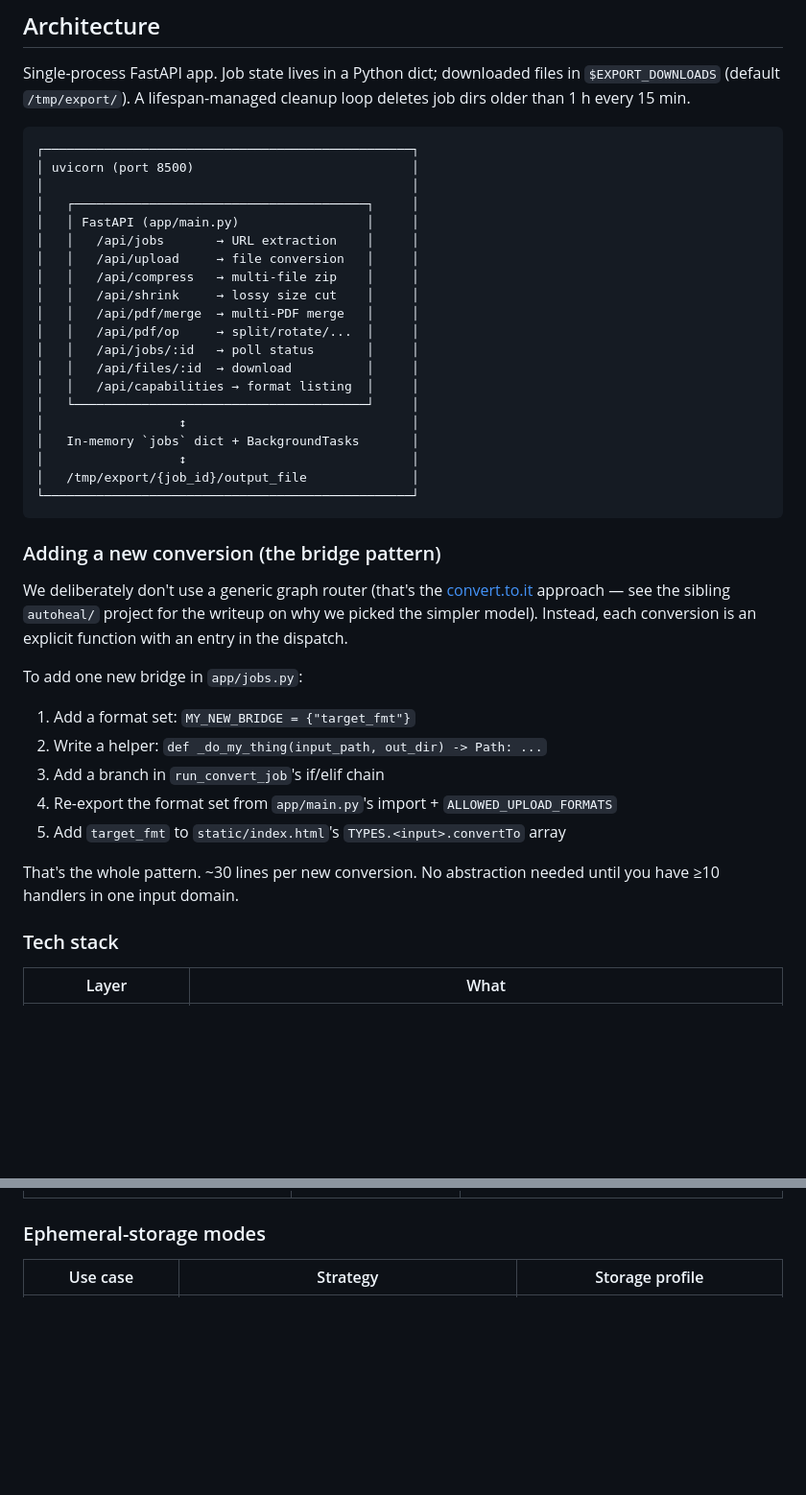
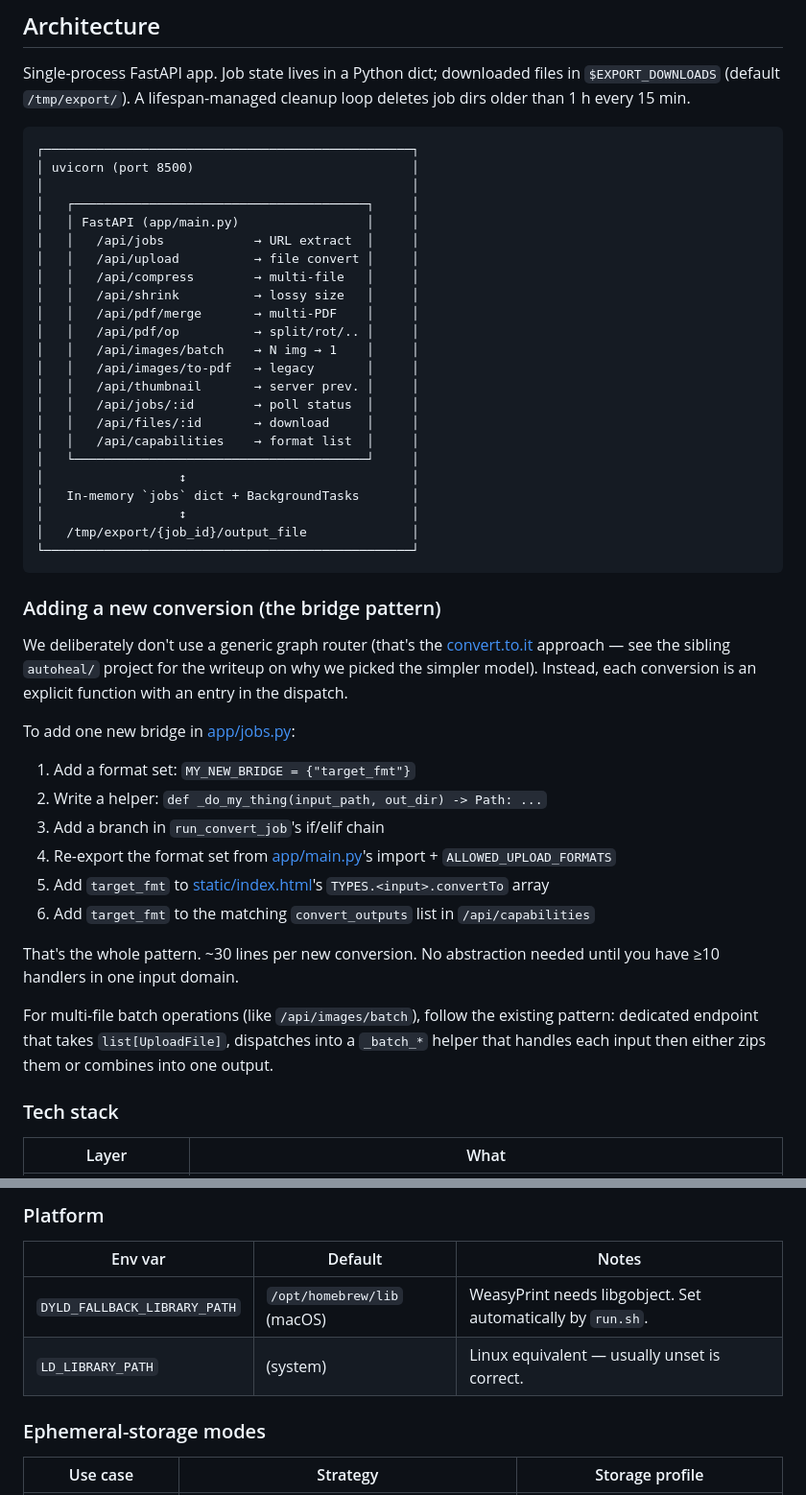
Before and after one commit to angelonrevelo/export, a Markdown page: README.md, 2 parts joined by grey strips. Shown at 96% size. GitHub-like rendering; blank space fills up the shorter version.

```diff
--- a/README.md
+++ b/README.md
@@ -112,15 +112,18 @@ deletes job dirs older than 1 h every 15 min.
 │                                                 │
 │   ┌───────────────────────────────────────┐     │
 │   │ FastAPI (app/main.py)                 │     │
-│   │   /api/jobs       → URL extraction    │     │
-│   │   /api/upload     → file conversion   │     │
-│   │   /api/compress   → multi-file zip    │     │
-│   │   /api/shrink     → lossy size cut    │     │
-│   │   /api/pdf/merge  → multi-PDF merge   │     │
-│   │   /api/pdf/op     → split/rotate/...  │     │
-│   │   /api/jobs/:id   → poll status       │     │
-│   │   /api/files/:id  → download          │     │
-│   │   /api/capabilities → format listing  │     │
+│   │   /api/jobs            → URL extract  │     │
+│   │   /api/upload          → file convert │     │
+│   │   /api/compress        → multi-file   │     │
+│   │   /api/shrink          → lossy size   │     │
+│   │   /api/pdf/merge       → multi-PDF    │     │
+│   │   /api/pdf/op          → split/rot/.. │     │
+│   │   /api/images/batch    → N img → 1    │     │
+│   │   /api/images/to-pdf   → legacy       │     │
+│   │   /api/thumbnail       → server prev. │     │
+│   │   /api/jobs/:id        → poll status  │     │
+│   │   /api/files/:id       → download     │     │
+│   │   /api/capabilities    → format list  │     │
 │   └───────────────────────────────────────┘     │
 │                  ↕                              │
 │   In-memory `jobs` dict + BackgroundTasks       │
@@ -136,16 +139,22 @@ We deliberately don't use a generic graph router (that's the
 `autoheal/` project for the writeup on why we picked the simpler model).
 Instead, each conversion is an explicit function with an entry in the dispatch.
 
-To add one new bridge in `app/jobs.py`:
+To add one new bridge in [app/jobs.py](app/jobs.py):
 
 1. Add a format set: `MY_NEW_BRIDGE = {"target_fmt"}`
 2. Write a helper: `def _do_my_thing(input_path, out_dir) -> Path: ...`
 3. Add a branch in `run_convert_job`'s if/elif chain
-4. Re-export the format set from `app/main.py`'s import + `ALLOWED_UPLOAD_FORMATS`
-5. Add `target_fmt` to `static/index.html`'s `TYPES.<input>.convertTo` array
+4. Re-export the format set from [app/main.py](app/main.py)'s import + `ALLOWED_UPLOAD_FORMATS`
+5. Add `target_fmt` to [static/index.html](static/index.html)'s `TYPES.<input>.convertTo` array
+6. Add `target_fmt` to the matching `convert_outputs` list in `/api/capabilities`
 
 That's the whole pattern. ~30 lines per new conversion. No abstraction needed
 until you have ≥10 handlers in one input domain.
+
+For multi-file batch operations (like `/api/images/batch`), follow the
+existing pattern: dedicated endpoint that takes `list[UploadFile]`, dispatches
+into a `_batch_*` helper that handles each input then either zips them or
+combines into one output.
 
 ### Tech stack
 
@@ -192,3 +232,9 @@ until you have ≥10 handlers in one input domain.
+### Platform
+
+| Env var | Default | Notes |
+|---|---|---|
+| `DYLD_FALLBACK_LIBRARY_PATH` | `/opt/homebrew/lib` (macOS) | WeasyPrint needs libgobject. Set automatically by `run.sh`. |
+| `LD_LIBRARY_PATH` | (system) | Linux equivalent — usually unset is correct. |
 
 ### Ephemeral-storage modes
 
```
Also changed, not shown: other parts of README.md (+59 -12 lines), SECURITY.md (+12 -1 lines).
